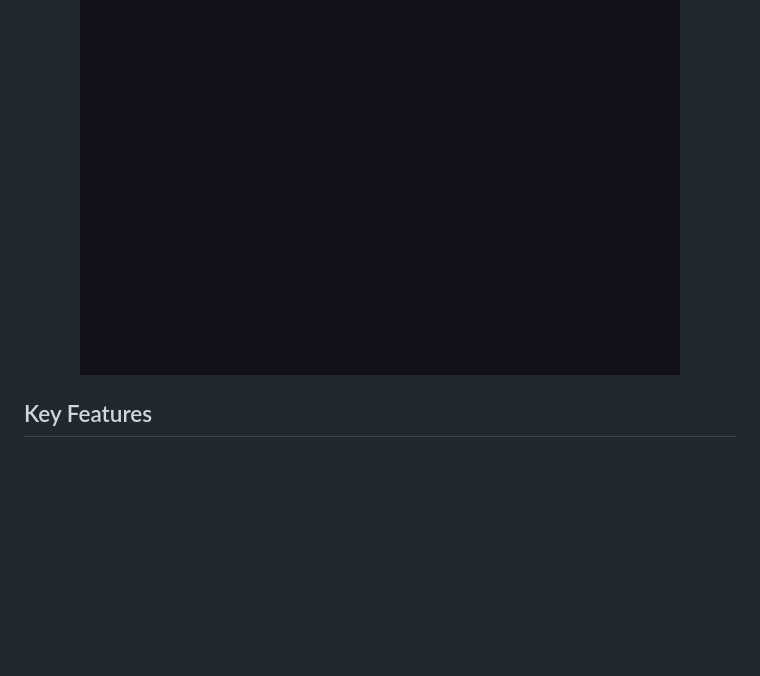
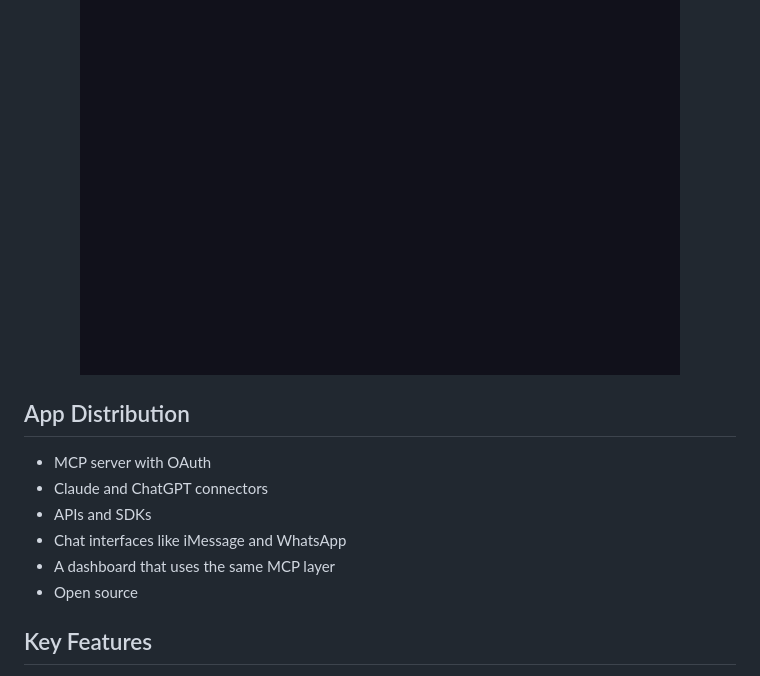
Before and after one commit to Miyamura80/MCP-Template, a Markdown page: README.md, the part around the change. Drawn GitHub-style; blank space fills up the shorter version.

```diff
--- a/README.md
+++ b/README.md
@@ -47,6 +47,14 @@ bash install-skills.sh && rm install-skills.sh
   <img src="media/cli_demo.gif" alt="CLI Demo" width="600">
 </p>
 
+## App Distribution
+
+- MCP server with OAuth
+- Claude and ChatGPT connectors
+- APIs and SDKs
+- Chat interfaces like iMessage and WhatsApp
+- A dashboard that uses the same MCP layer
+- Open source
 
 ## Key Features
 
```
